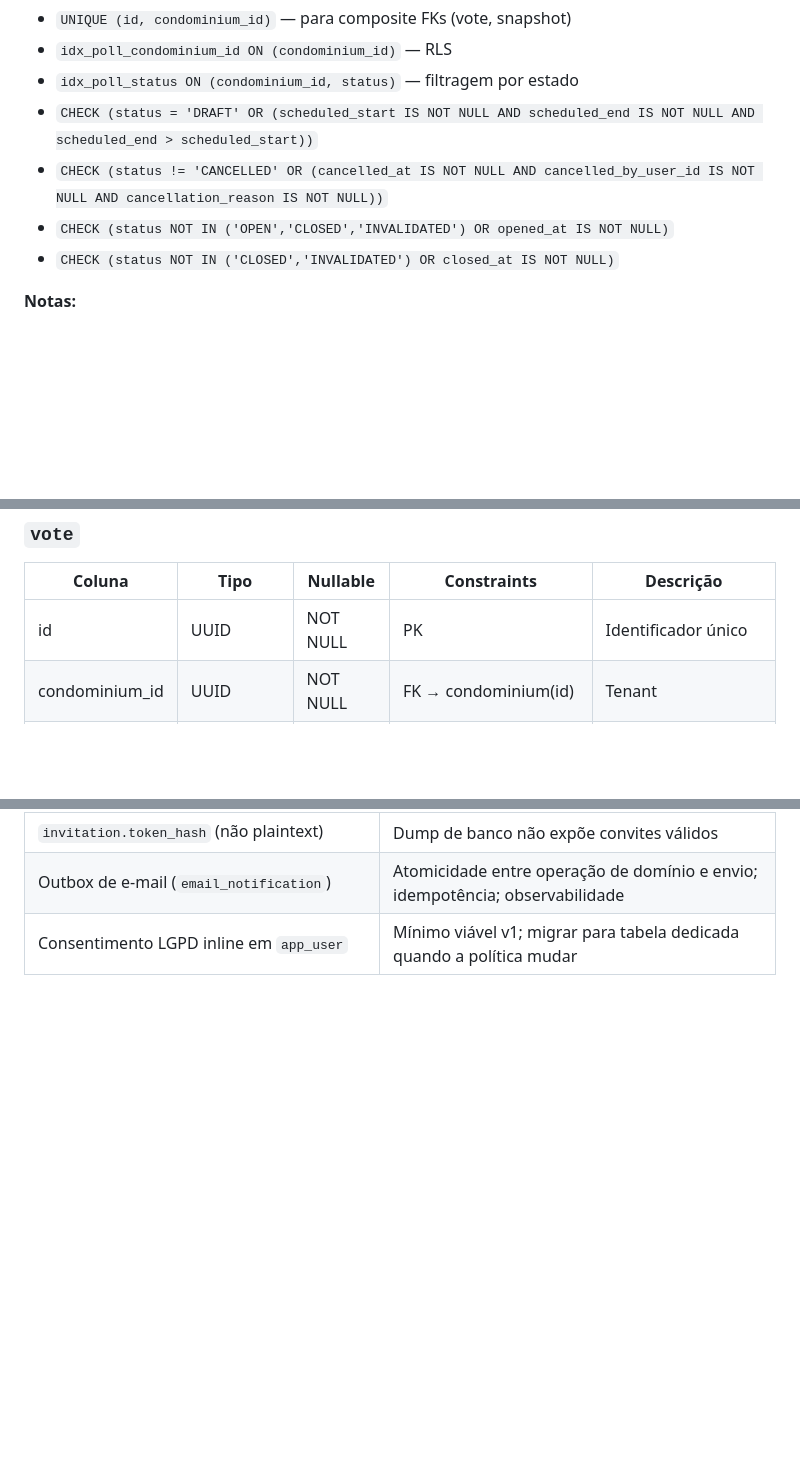
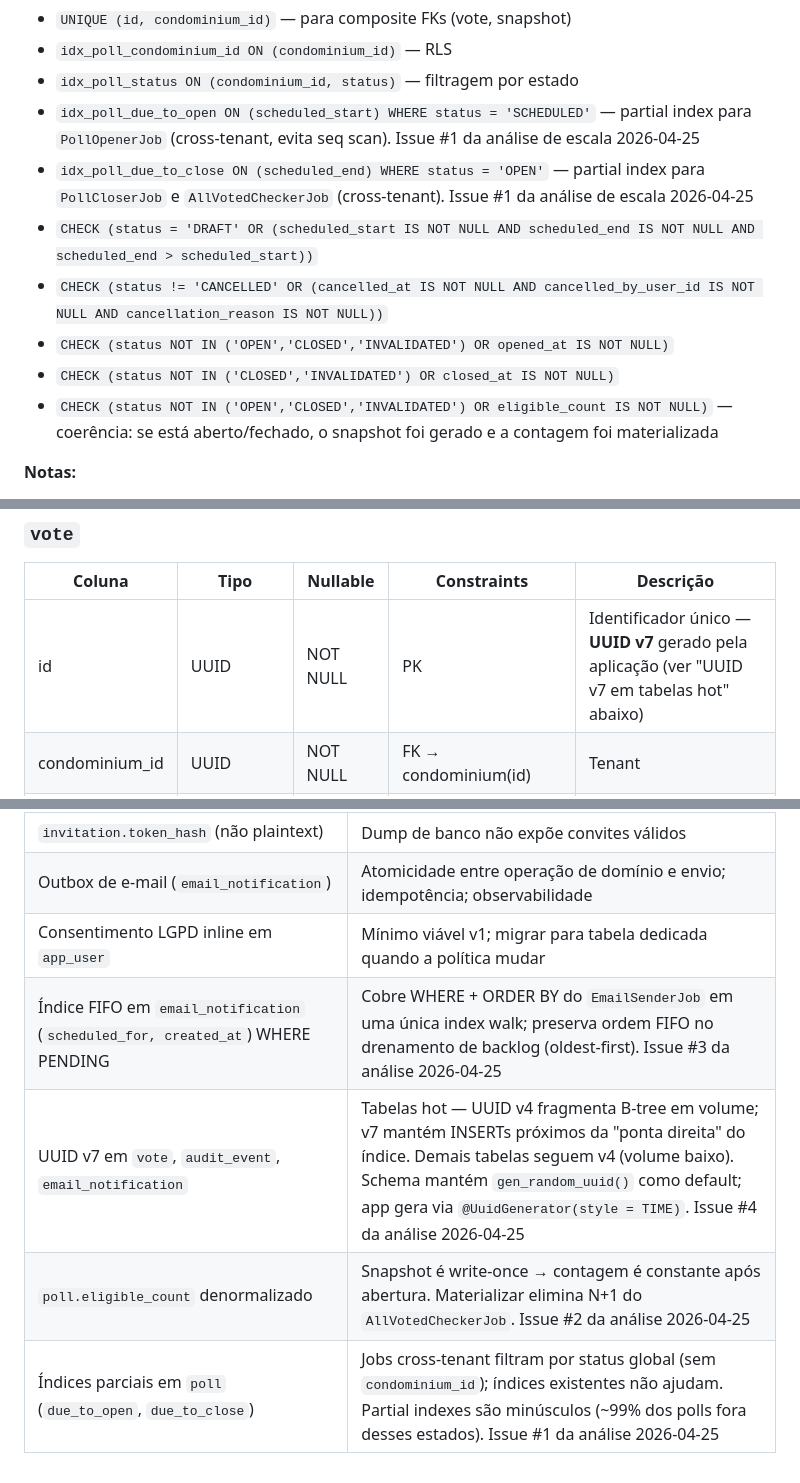
Before and after one commit to gabrieljarufe/condo-vote-app, a Markdown page: docs/data-model.md, 3 parts joined by grey strips. Rendered like a GitHub page; blank space fills up the shorter version.

```diff
--- a/docs/data-model.md
+++ b/docs/data-model.md
@@ -422,10 +423,13 @@ CREATE TYPE email_status AS ENUM (
 - `UNIQUE (id, condominium_id)` — para composite FKs (vote, snapshot)
 - `idx_poll_condominium_id ON (condominium_id)` — RLS
 - `idx_poll_status ON (condominium_id, status)` — filtragem por estado
+- `idx_poll_due_to_open ON (scheduled_start) WHERE status = 'SCHEDULED'` — partial index para `PollOpenerJob` (cross-tenant, evita seq scan). Issue #1 da análise de escala 2026-04-25
+- `idx_poll_due_to_close ON (scheduled_end) WHERE status = 'OPEN'` — partial index para `PollCloserJob` e `AllVotedCheckerJob` (cross-tenant). Issue #1 da análise de escala 2026-04-25
 - `CHECK (status = 'DRAFT' OR (scheduled_start IS NOT NULL AND scheduled_end IS NOT NULL AND scheduled_end > scheduled_start))`
 - `CHECK (status != 'CANCELLED' OR (cancelled_at IS NOT NULL AND cancelled_by_user_id IS NOT NULL AND cancellation_reason IS NOT NULL))`
 - `CHECK (status NOT IN ('OPEN','CLOSED','INVALIDATED') OR opened_at IS NOT NULL)`
 - `CHECK (status NOT IN ('CLOSED','INVALIDATED') OR closed_at IS NOT NULL)`
+- `CHECK (status NOT IN ('OPEN','CLOSED','INVALIDATED') OR eligible_count IS NOT NULL)` — coerência: se está aberto/fechado, o snapshot foi gerado e a contagem foi materializada
 
 **Notas:**
 - Polls nunca são deletados (retenção de 5 anos — ver spec §11). `poll_option` tem CASCADE vestigial.
@@ -459,7 +463,7 @@ CREATE TYPE email_status AS ENUM (
 
 | Coluna | Tipo | Nullable | Constraints | Descrição |
 |--------|------|----------|-------------|-----------|
-| id | UUID | NOT NULL | PK | Identificador único |
+| id | UUID | NOT NULL | PK | Identificador único — **UUID v7** gerado pela aplicação (ver "UUID v7 em tabelas hot" abaixo) |
 | condominium_id | UUID | NOT NULL | FK → condominium(id) | Tenant |
 | poll_id | UUID | NOT NULL | FK composite → poll(id, condominium_id) | Votação |
 | poll_option_id | UUID | NOT NULL | FK → poll_option(id) | Opção escolhida |
@@ -723,3 +770,7 @@ Tokens efêmeros de convite vivem no Redis para evitar I/O no PostgreSQL e expir
 | `invitation.token_hash` (não plaintext) | Dump de banco não expõe convites válidos |
 | Outbox de e-mail (`email_notification`) | Atomicidade entre operação de domínio e envio; idempotência; observabilidade |
 | Consentimento LGPD inline em `app_user` | Mínimo viável v1; migrar para tabela dedicada quando a política mudar |
+| Índice FIFO em `email_notification` (`scheduled_for, created_at`) WHERE PENDING | Cobre WHERE + ORDER BY do `EmailSenderJob` em uma única index walk; preserva ordem FIFO no drenamento de backlog (oldest-first). Issue #3 da análise 2026-04-25 |
+| UUID v7 em `vote`, `audit_event`, `email_notification` | Tabelas hot — UUID v4 fragmenta B-tree em volume; v7 mantém INSERTs próximos da "ponta direita" do índice. Demais tabelas seguem v4 (volume baixo). Schema mantém `gen_random_uuid()` como default; app gera via `@UuidGenerator(style = TIME)`. Issue #4 da análise 2026-04-25 |
+| `poll.eligible_count` denormalizado | Snapshot é write-once → contagem é constante após abertura. Materializar elimina N+1 do `AllVotedCheckerJob`. Issue #2 da análise 2026-04-25 |
+| Índices parciais em `poll` (`due_to_open`, `due_to_close`) | Jobs cross-tenant filtram por status global (sem `condominium_id`); índices existentes não ajudam. Partial indexes são minúsculos (~99% dos polls fora desses estados). Issue #1 da análise 2026-04-25 |
```
Also changed, not shown: other parts of docs/data-model.md (+47 -3 lines), 1 other file.
